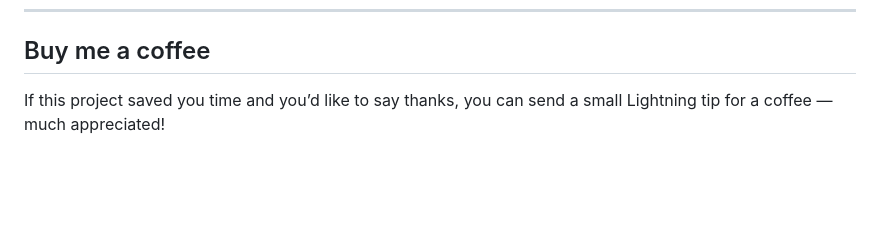
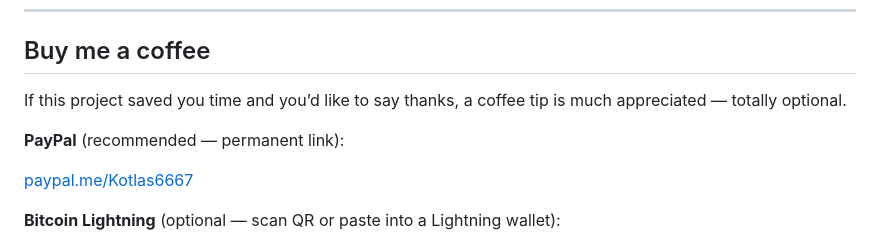
Before and after one commit to kotlas6667/HAOS_Orchestrator_Zoznamka, a Markdown page: README.md, the part around one of its changes. Rendered like a GitHub page; blank space fills up the shorter version.

Commit message:
docs: add PayPal.me tip link to README
Prefer permanent PayPal for coffee tips; keep Lightning as optional.

Co-authored-by: Tomas <kotlas6667@users.noreply.github.com>

```diff
--- a/README.md
+++ b/README.md
@@ -412,7 +412,13 @@ Expect JSON with `status` / login / `poll_enabled` fields depending on the bot.
 
 ## Buy me a coffee
 
-If this project saved you time and you’d like to say thanks, you can send a small Lightning tip for a coffee — much appreciated!
+If this project saved you time and you’d like to say thanks, a coffee tip is much appreciated — totally optional.
+
+**PayPal** (recommended — permanent link):
+
+[paypal.me/Kotlas6667](https://www.paypal.me/Kotlas6667)
+
+**Bitcoin Lightning** (optional — scan QR or paste into a Lightning wallet):
 
 <p align="center">
   <img src="docs/assets/buy-me-a-coffee-ln.png" alt="Lightning invoice QR — buy me a coffee" width="280" />
```
Also changed, not shown: other parts of README.md (+1 -3 lines).
